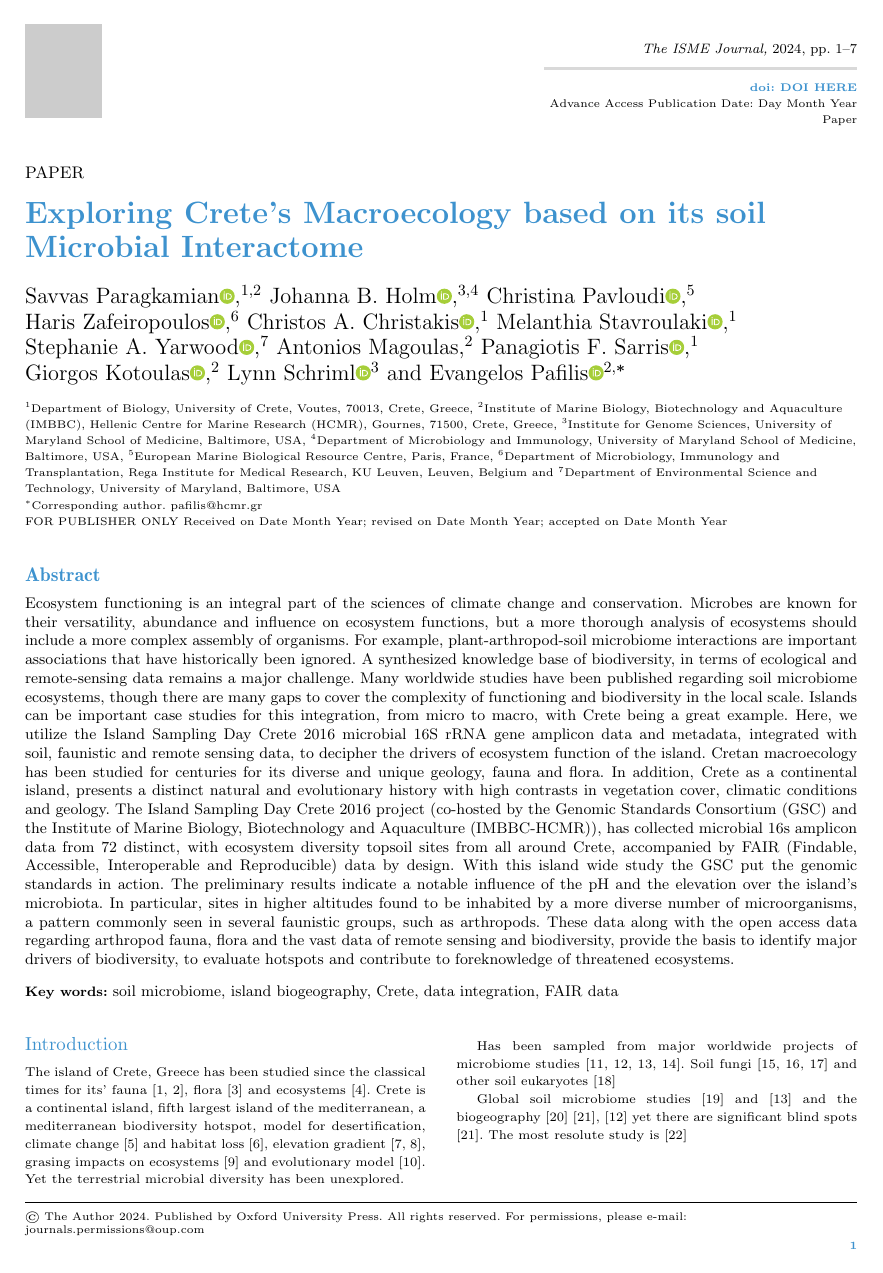
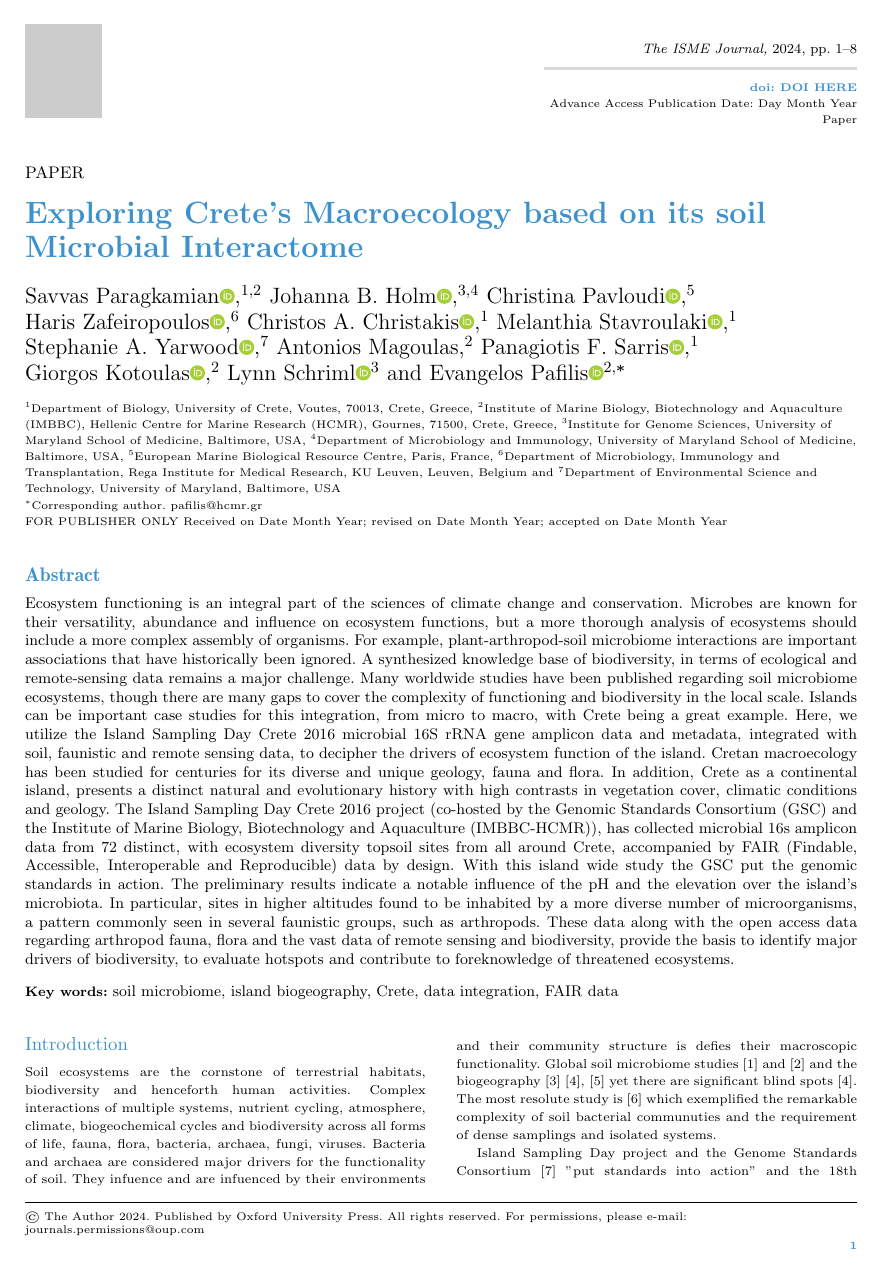
Before and after one commit to savvas-paragkamian/crete_isd_paper, a LaTeX paper (manuscript.tex): page 1 of 7 before the commit and page 1 of 8 after it. Compiled offline with pdfLaTeX.

Commit message:
restrure the flow of intro

```diff
--- a/manuscript.tex
+++ b/manuscript.tex
@@ -158,3 +158,15 @@ biodiversity, to evaluate hotspots and contribute to foreknowledge of threatened
 
 \section{Introduction}\label{intro}
 
+Soil ecosystems are the cornstone of terrestrial habitats, biodiversity and henceforth human activities.
+Complex interactions of multiple systems, nutrient cycling, atmosphere, climate, biogeochemical cycles and biodiversity
+across all forms of life, fauna, flora, bacteria, archaea, fungi, viruses.
+Bacteria and archaea are considered major drivers for the functionality of soil.
+They infuence and are infuenced by their environments and their community structure
+is defies their macroscopic functionality.
+Global soil microbiome studies \citep{Delgado-Baquerizo2018} and \citep{Bahram2018} and the biogeography \citep{Martiny2006} \citep{Guerra2020}, \citep{Labouyrie2023} yet there are significant blind spots \citep{Guerra2020}. The most resolute study is \citep{Karimi2020} which exemplified the
+remarkable complexity of soil bacterial communuties and the requirement of  dense samplings and isolated systems.
+
+Island Sampling Day project and the
+Genome Standards Consortium \citep{Field2011} "put standards into action" and the
+18th workshop.
@@ -165,5 +183,4 @@ Yet the terrestrial microbial diversity has been unexplored.
 
 Has been sampled from major worldwide projects of microbiome studies \citep{Vasar2022, Labouyrie2023, Bahram2018, Orgiazzi2018}. Soil fungi \citep{Mikryukov2023, Davison2021, Tedersoo2021} and other soil eukaryotes \citep{Aslani2022}
 
-Global soil microbiome studies \citep{Delgado-Baquerizo2018} and \citep{Bahram2018} and the biogeography \citep{Martiny2006} \citep{Guerra2020}, \citep{Labouyrie2023} yet there are significant blind spots \citep{Guerra2020}. The most resolute study is \citep{Karimi2020}
 
```
Also changed, not shown: manuscript.tex (13 more changed lines).
